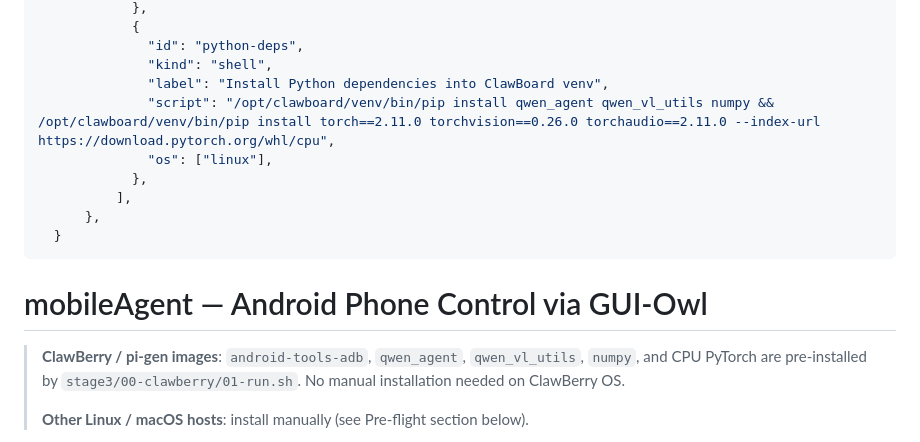
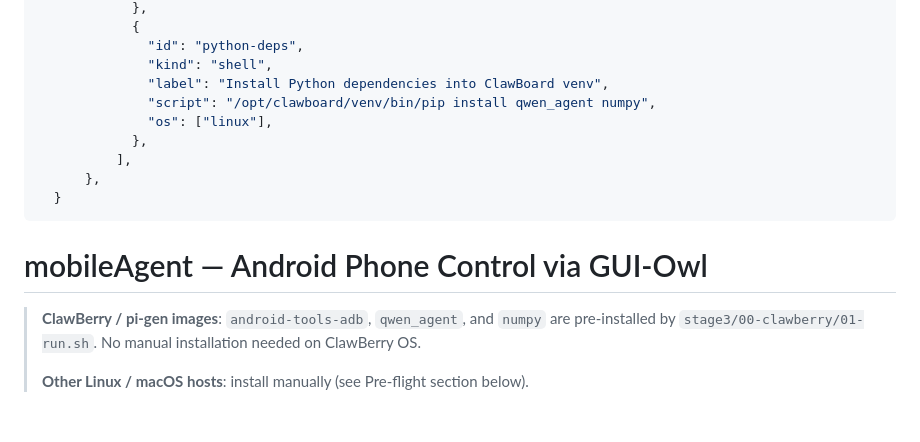
Before and after one commit to zphilip/ClawBoard, a Markdown page: skills/mobile-control/SKILL.md, the part around the change. Rendered like a GitHub page; blank space fills up the shorter version.

Commit message:
mobile control simple

```diff
--- a/skills/mobile-control/SKILL.md
+++ b/skills/mobile-control/SKILL.md
@@ -31,7 +31,7 @@ metadata:
               "id": "python-deps",
               "kind": "shell",
               "label": "Install Python dependencies into ClawBoard venv",
-              "script": "/opt/clawboard/venv/bin/pip install qwen_agent qwen_vl_utils numpy && /opt/clawboard/venv/bin/pip install torch==2.11.0 torchvision==0.26.0 torchaudio==2.11.0 --index-url https://download.pytorch.org/whl/cpu",
+              "script": "/opt/clawboard/venv/bin/pip install qwen_agent numpy",
               "os": ["linux"],
             },
           ],
@@ -41,8 +41,8 @@ metadata:
 
 # mobileAgent — Android Phone Control via GUI-Owl
 
-> **ClawBerry / pi-gen images**: `android-tools-adb`, `qwen_agent`, `qwen_vl_utils`,
-> `numpy`, and CPU PyTorch are pre-installed by `stage3/00-clawberry/01-run.sh`.
+> **ClawBerry / pi-gen images**: `android-tools-adb`, `qwen_agent`, and `numpy`
+> are pre-installed by `stage3/00-clawberry/01-run.sh`.
 > No manual installation needed on ClawBerry OS.
 >
 > **Other Linux / macOS hosts**: install manually (see Pre-flight section below).
```
